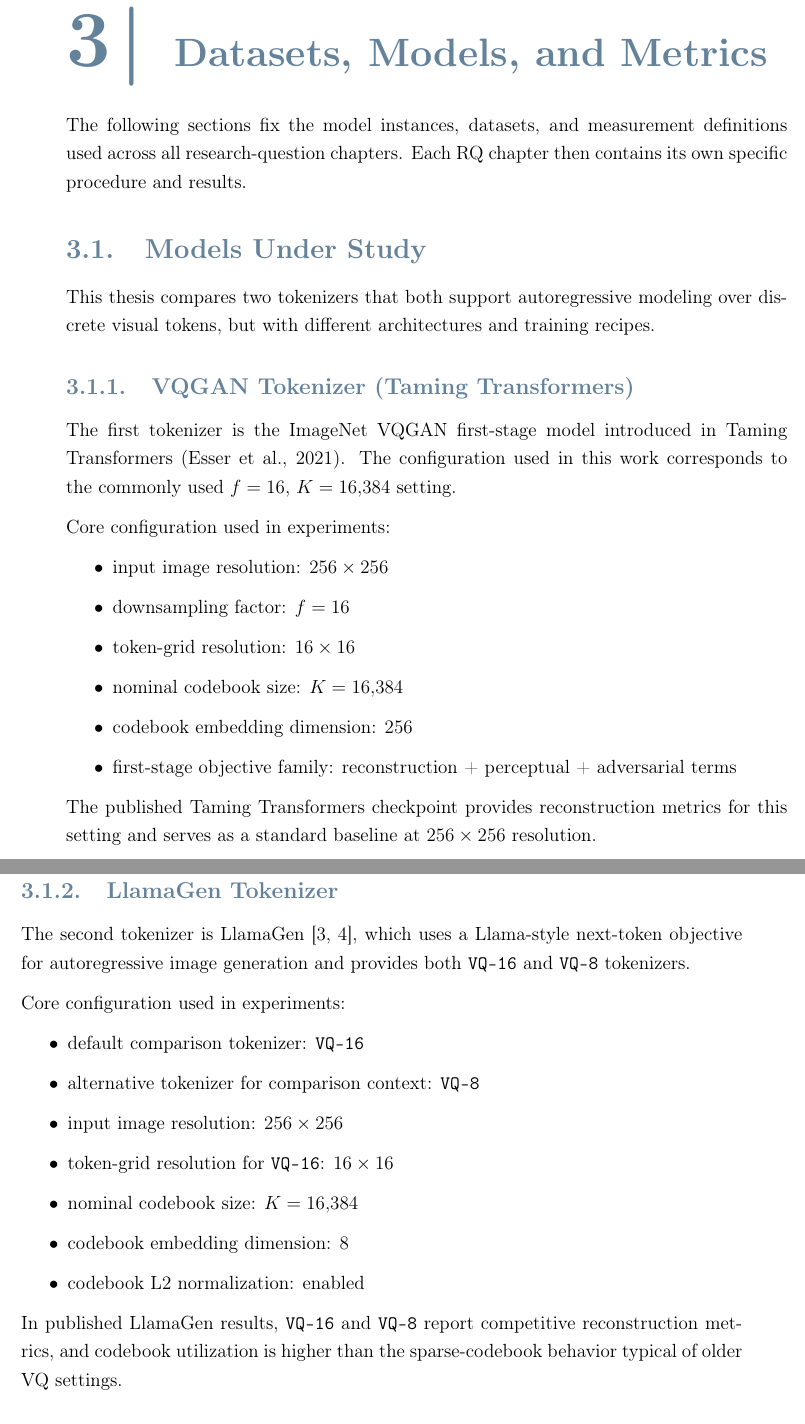
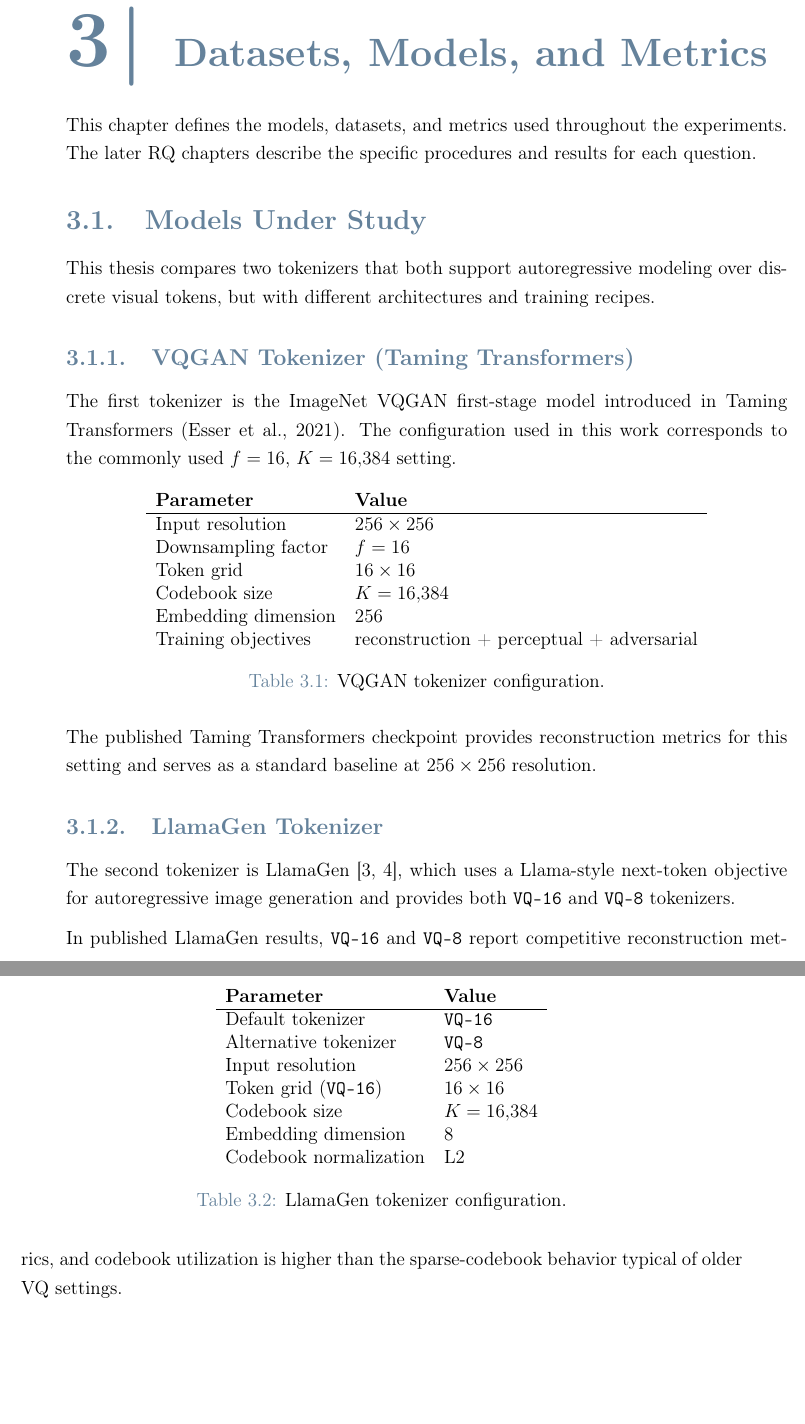
Before and after one commit to farzinnasiri/Thesis---VQ, a LaTeX thesis (Thesis.tex, which reads Chapters/ch03_datasets_models_metrics.tex): two parts of pages 31 and 32 of 72, joined at a grey line, cut so that both start at the same text, the shorter picture padded with empty space. Compiled offline with pdfLaTeX.

Commit message:
Convert VQGAN and LlamaGen config bullet lists to tables

```diff
--- a/Chapters/ch03_datasets_models_metrics.tex
+++ b/Chapters/ch03_datasets_models_metrics.tex
@@ -4,7 +4,7 @@
 % For AI-assisted explanatory figures in this chapter, use \aifigurecaption{...}
 % so the standardized disclosure is included directly in the caption.
 
-The following sections fix the model instances, datasets, and measurement definitions used across all research-question chapters. Each RQ chapter then contains its own specific procedure and results.
+This chapter defines the models, datasets, and metrics used throughout the experiments. The later RQ chapters describe the specific procedures and results for each question.
 
 \section{Models Under Study}
 \label{sec:models_under_study}
@@ -16,15 +16,20 @@
 
 The first tokenizer is the ImageNet VQGAN first-stage model introduced in Taming Transformers (Esser et al., 2021). The configuration used in this work corresponds to the commonly used $f = 16$, $K = 16{,}384$ setting.
 
-Core configuration used in experiments:
-\begin{itemize}
-\item input image resolution: $256 \times 256$
-\item downsampling factor: $f = 16$
-\item token-grid resolution: $16 \times 16$
-\item nominal codebook size: $K = 16{,}384$
-\item codebook embedding dimension: $256$
-\item first-stage objective family: reconstruction + perceptual + adversarial terms
-\end{itemize}
+\begin{table}[h]
+    \centering
+    \begin{tabular}{ll}
+        \textbf{Parameter} & \textbf{Value} \\ \hline
+        Input resolution & $256 \times 256$ \\
+        Downsampling factor & $f = 16$ \\
+        Token grid & $16 \times 16$ \\
+        Codebook size & $K = 16{,}384$ \\
+        Embedding dimension & $256$ \\
+        Training objectives & reconstruction + perceptual + adversarial \\
+    \end{tabular}
+    \caption{VQGAN tokenizer configuration.}
+    \label{tab:vqgan_config}
+\end{table}
 
 The published Taming Transformers checkpoint provides reconstruction metrics for this setting and serves as a standard baseline at $256 \times 256$ resolution.
 
@@ -33,16 +38,21 @@
 
 The second tokenizer is LlamaGen~\cite{sun2024llamagen,llamagengithub}, which uses a Llama-style next-token objective for autoregressive image generation and provides both \texttt{VQ-16} and \texttt{VQ-8} tokenizers.
 
-Core configuration used in experiments:
-\begin{itemize}
-\item default comparison tokenizer: \texttt{VQ-16}
-\item alternative tokenizer for comparison context: \texttt{VQ-8}
-\item input image resolution: $256 \times 256$
-\item token-grid resolution for \texttt{VQ-16}: $16 \times 16$
-\item nominal codebook size: $K = 16{,}384$
-\item codebook embedding dimension: $8$
-\item codebook L2 normalization: enabled
-\end{itemize}
+\begin{table}[h]
+    \centering
+    \begin{tabular}{ll}
+        \textbf{Parameter} & \textbf{Value} \\ \hline
+        Default tokenizer & \texttt{VQ-16} \\
+        Alternative tokenizer & \texttt{VQ-8} \\
+        Input resolution & $256 \times 256$ \\
+        Token grid (\texttt{VQ-16}) & $16 \times 16$ \\
+        Codebook size & $K = 16{,}384$ \\
+        Embedding dimension & $8$ \\
+        Codebook normalization & L2 \\
+    \end{tabular}
+    \caption{LlamaGen tokenizer configuration.}
+    \label{tab:llamagen_config}
+\end{table}
 
 In published LlamaGen results, \texttt{VQ-16} and \texttt{VQ-8} report competitive reconstruction metrics, and codebook utilization is higher than the sparse-codebook behavior typical of older VQ settings.
 
```
